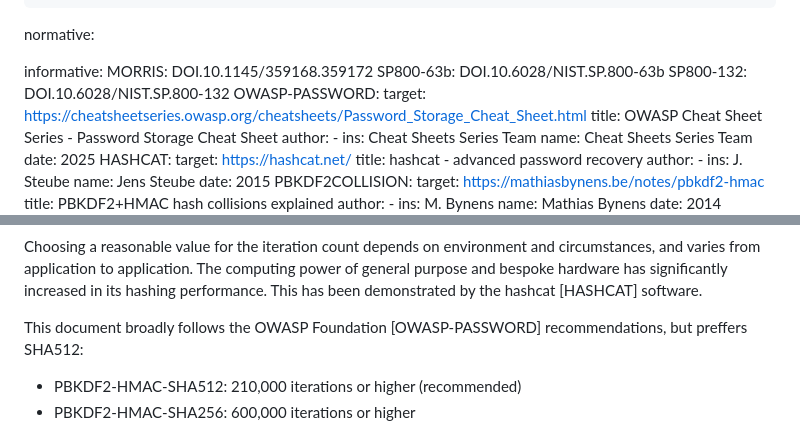
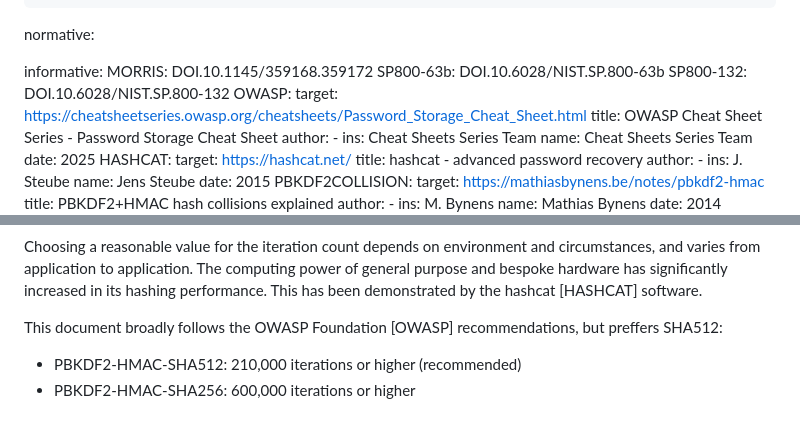
Before and after one commit to xnox/draft-xnox-pkcs5-v2dot2, a Markdown page: draft-xnox-pkcs5-v2dot2.md, 2 parts joined by grey strips. GitHub-like rendering.

Commit message:
Rename owasp reference

```diff
--- a/draft-xnox-pkcs5-v2dot2.md
+++ b/draft-xnox-pkcs5-v2dot2.md
@@ -33,7 +33,7 @@ informative:
   MORRIS: DOI.10.1145/359168.359172
   SP800-63b: DOI.10.6028/NIST.SP.800-63b
   SP800-132: DOI.10.6028/NIST.SP.800-132
-  OWASP-PASSWORD:
+  OWASP:
     target: https://cheatsheetseries.owasp.org/cheatsheets/Password_Storage_Cheat_Sheet.html
     title: OWASP Cheat Sheet Series - Password Storage Cheat Sheet
     author:
@@ -325,7 +325,7 @@ application. The computing power of general purpose and bespoke
 hardware has significantly increased in its hashing performance. This
 has been demonstrated by the hashcat [HASHCAT] software.
 
-This document broadly follows the OWASP Foundation [OWASP-PASSWORD]
+This document broadly follows the OWASP Foundation [OWASP]
 recommendations, but preffers SHA512:
 
  * PBKDF2-HMAC-SHA512: 210,000 iterations or higher (recommended)
```
